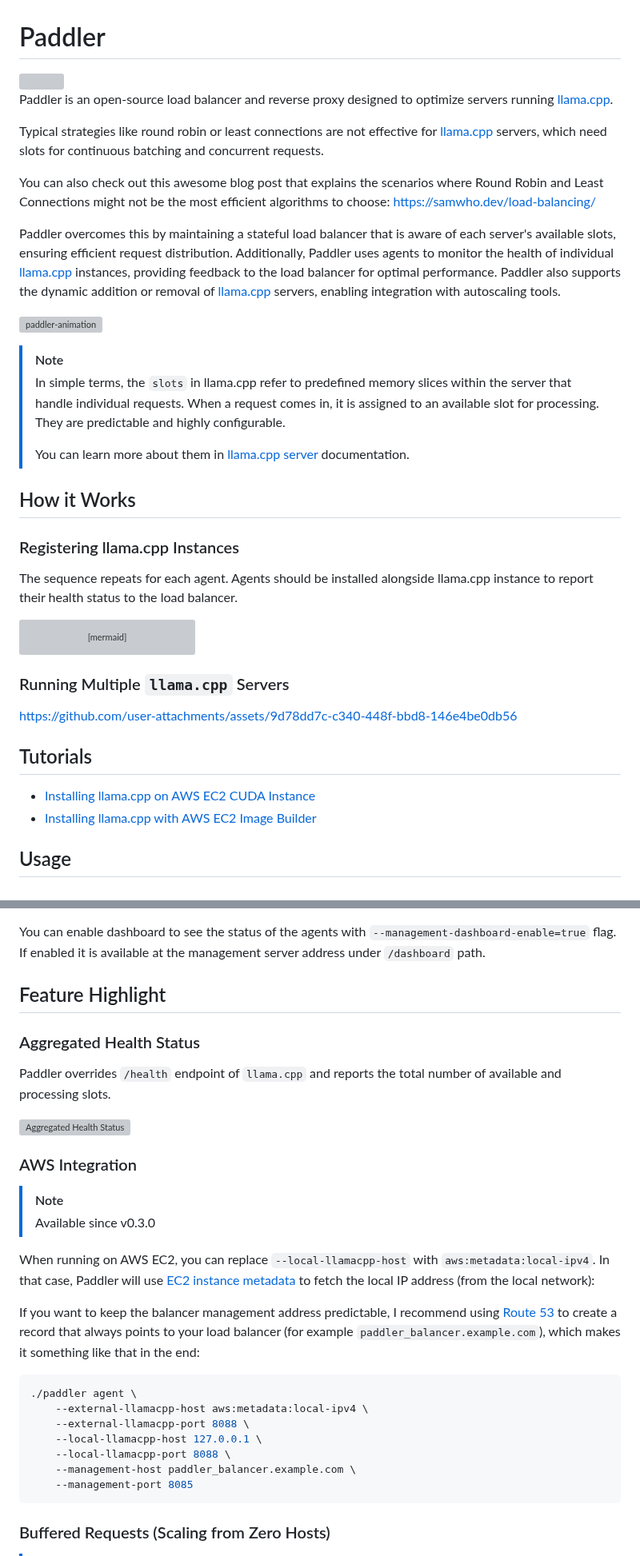
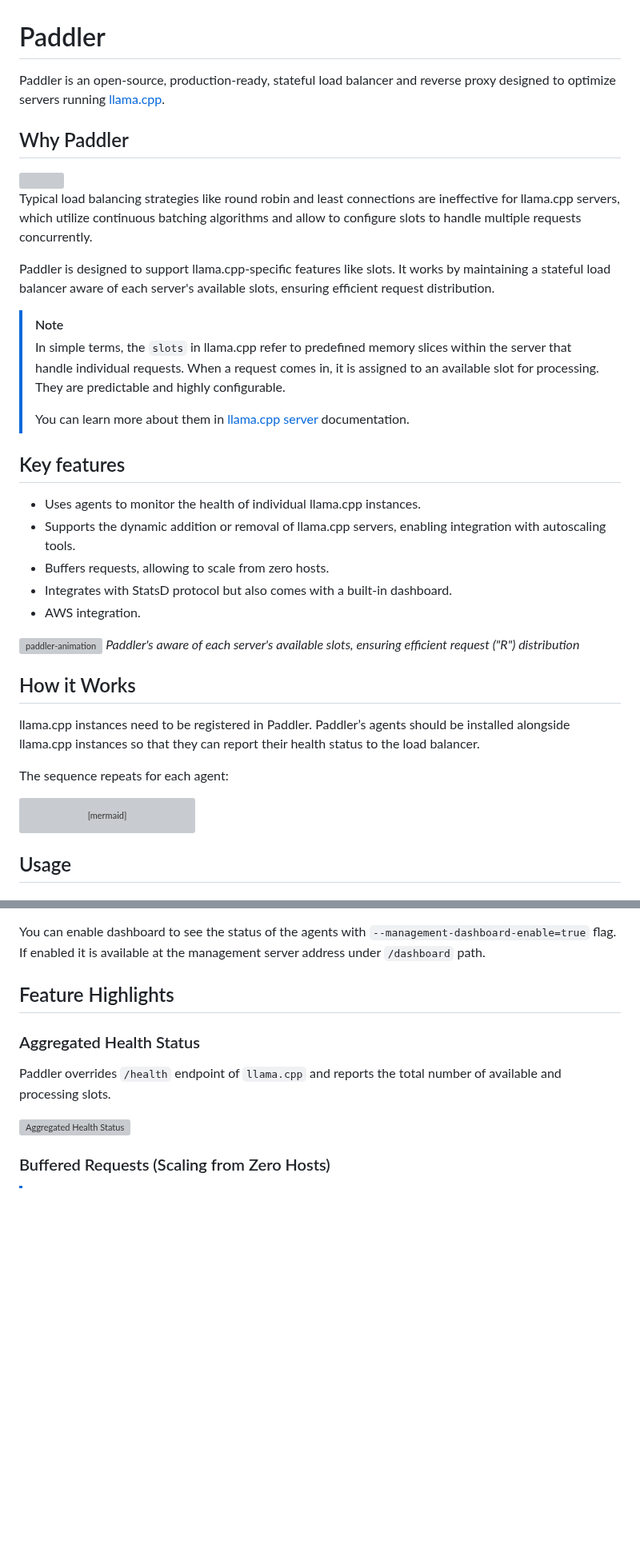
Before and after one commit to distantmagic/paddler, a Markdown page: README.md, 2 parts joined by grey strips. Shown at 80% size. Drawn GitHub-style; blank space fills up the shorter version; grey boxes are pictures that could not be loaded.

Commit message:
readme: rewrite for clarity

````diff
--- a/README.md
+++ b/README.md
@@ -1,28 +1,35 @@
 # Paddler
 
-<img align="left" src="https://github.com/user-attachments/assets/19e74262-1918-4b1d-9b4c-bcb4f0ab79f5">
+Paddler is an open-source, production-ready, stateful load balancer and reverse proxy designed to optimize servers running [llama.cpp](https://github.com/ggerganov/llama.cpp).
 
-Paddler is an open-source load balancer and reverse proxy designed to optimize servers running [llama.cpp](https://github.com/ggerganov/llama.cpp).
+## Why Paddler
 
-Typical strategies like round robin or least connections are not effective for [llama.cpp](https://github.com/ggerganov/llama.cpp) servers, which need slots for continuous batching and concurrent requests.
+<img align="right" src="https://github.com/user-attachments/assets/19e74262-1918-4b1d-9b4c-bcb4f0ab79f5">
 
-You can also check out this awesome blog post that explains the scenarios where Round Robin and Least Connections might not be the most efficient algorithms to choose: https://samwho.dev/load-balancing/
+Typical load balancing strategies like round robin and least connections are ineffective for llama.cpp servers, which utilize continuous batching algorithms and allow to configure slots to handle multiple requests concurrently.
 
-Paddler overcomes this by maintaining a stateful load balancer that is aware of each server's available slots, ensuring efficient request distribution. Additionally, Paddler uses agents to monitor the health of individual [llama.cpp](https://github.com/ggerganov/llama.cpp) instances, providing feedback to the load balancer for optimal performance. Paddler also supports the dynamic addition or removal of [llama.cpp](https://github.com/ggerganov/llama.cpp) servers, enabling integration with autoscaling tools.
-
-![paddler-animation](https://github.com/user-attachments/assets/2a0f3837-7b0a-4249-b385-46ebc7c38065)
-
+Paddler is designed to support llama.cpp-specific features like slots. It works by maintaining a stateful load balancer aware of each server's available slots, ensuring efficient request distribution.
 
 > [!NOTE]
 > In simple terms, the `slots` in llama.cpp refer to predefined memory slices within the server that handle individual requests. When a request comes in, it is assigned to an available slot for processing. They are predictable and highly configurable.
 >
 > You can learn more about them in [llama.cpp server](https://github.com/ggerganov/llama.cpp/tree/master/examples/server) documentation.
 
+## Key features
+* Uses agents to monitor the health of individual llama.cpp instances.
+* Supports the dynamic addition or removal of llama.cpp servers, enabling integration with autoscaling tools.
+* Buffers requests, allowing to scale from zero hosts.
+* Integrates with StatsD protocol but also comes with a built-in dashboard.
+* AWS integration.
+
+![paddler-animation](https://github.com/user-attachments/assets/2a0f3837-7b0a-4249-b385-46ebc7c38065)
+*Paddler's aware of each server's available slots, ensuring efficient request ("R") distribution*
+
 ## How it Works
 
-### Registering llama.cpp Instances
+llama.cpp instances need to be registered in Paddler. Paddler’s agents should be installed alongside llama.cpp instances so that they can report their health status to the load balancer.
 
-The sequence repeats for each agent. Agents should be installed alongside llama.cpp instance to report their health status to the load balancer.
+The sequence repeats for each agent:
 
 ```mermaid
 sequenceDiagram
@@ -35,15 +42,6 @@ sequenceDiagram
     agent-->>loadbalancer: llama.cpp is still working
     loadbalancer->>llamacpp: I have a request for you to handle
 ```
-
-### Running Multiple `llama.cpp` Servers
-
-https://github.com/user-attachments/assets/9d78dd7c-c340-448f-bbd8-146e4be0db56
-
-## Tutorials
-
-- [Installing llama.cpp on AWS EC2 CUDA Instance](infra/tutorial-installing-llamacpp-aws-cuda.md)
-- [Installing llama.cpp with AWS EC2 Image Builder](infra/tutorial-installing-llamacpp-aws-ec2-image-builder.md)
 
 ## Usage
 
@@ -107,32 +105,13 @@ You can enable dashboard to see the status of the agents with
 `--management-dashboard-enable=true` flag. If enabled it is available at the
 management server address under `/dashboard` path.
 
-## Feature Highlight
+## Feature Highlights
 
 ### Aggregated Health Status
 
 Paddler overrides `/health` endpoint of `llama.cpp` and reports the total number of available and processing slots.
 
 ![Aggregated Health Status](https://github.com/distantmagic/paddler/assets/1286785/01f2fb39-ccc5-4bfa-896f-919b66318b2c)
-
-### AWS Integration
-
-> [!NOTE]
-> Available since v0.3.0
-
-When running on AWS EC2, you can replace `--local-llamacpp-host` with `aws:metadata:local-ipv4`. In that case, Paddler will use [EC2 instance metadata](https://docs.aws.amazon.com/AWSEC2/latest/UserGuide/ec2-instance-metadata.html) to fetch the local IP address (from the local network):
-
-If you want to keep the balancer management address predictable, I recommend using [Route 53](https://aws.amazon.com/route53/) to create a record that always points to your load balancer (for example `paddler_balancer.example.com`), which makes it something like that in the end:
-
-```shell
-./paddler agent \
-    --external-llamacpp-host aws:metadata:local-ipv4 \
-    --external-llamacpp-port 8088 \
-    --local-llamacpp-host 127.0.0.1 \
-    --local-llamacpp-port 8088 \
-    --management-host paddler_balancer.example.com \
-    --management-port 8085
-```
 
 ### Buffered Requests (Scaling from Zero Hosts)
 
````
Also changed, not shown: other parts of README.md (+24 -0 lines).
